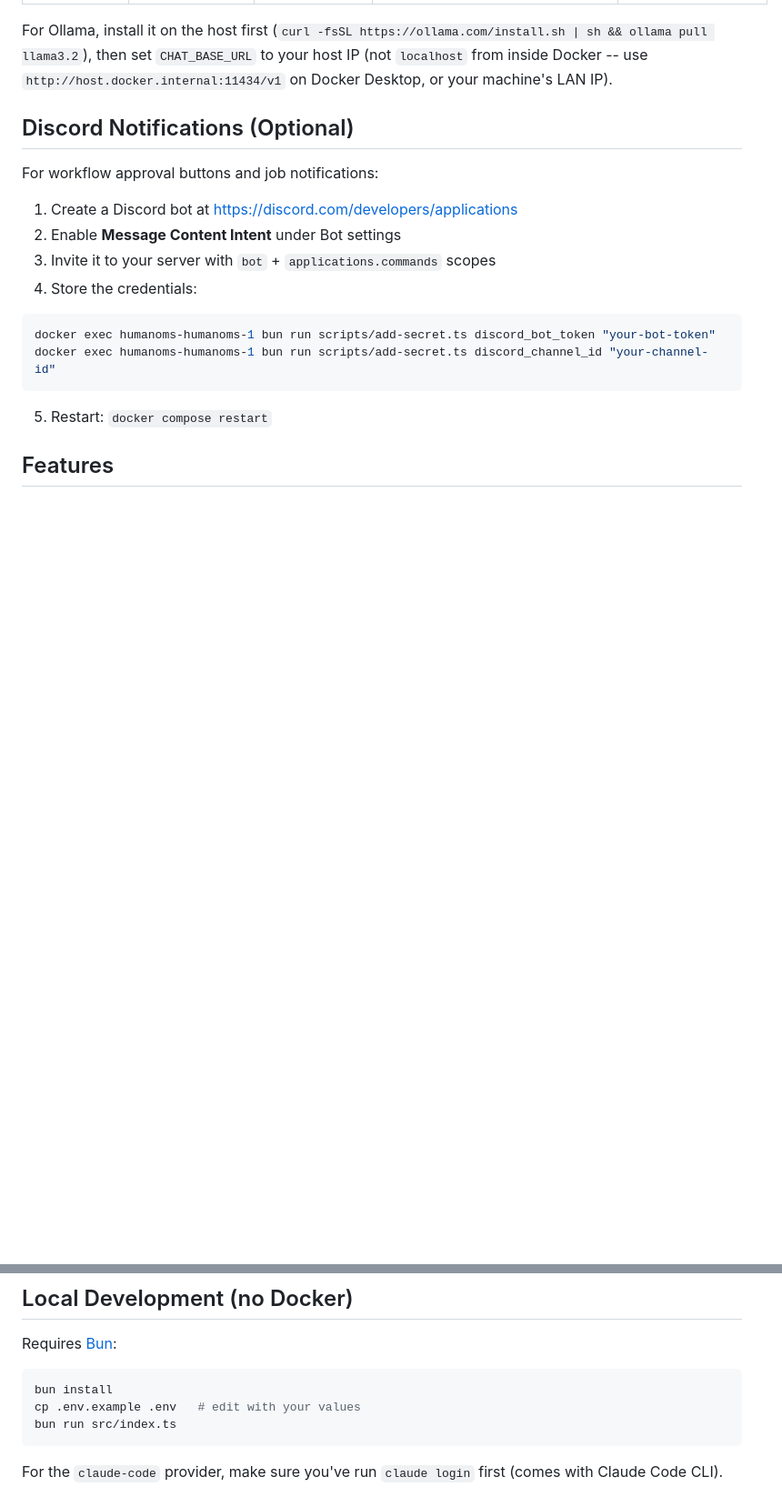
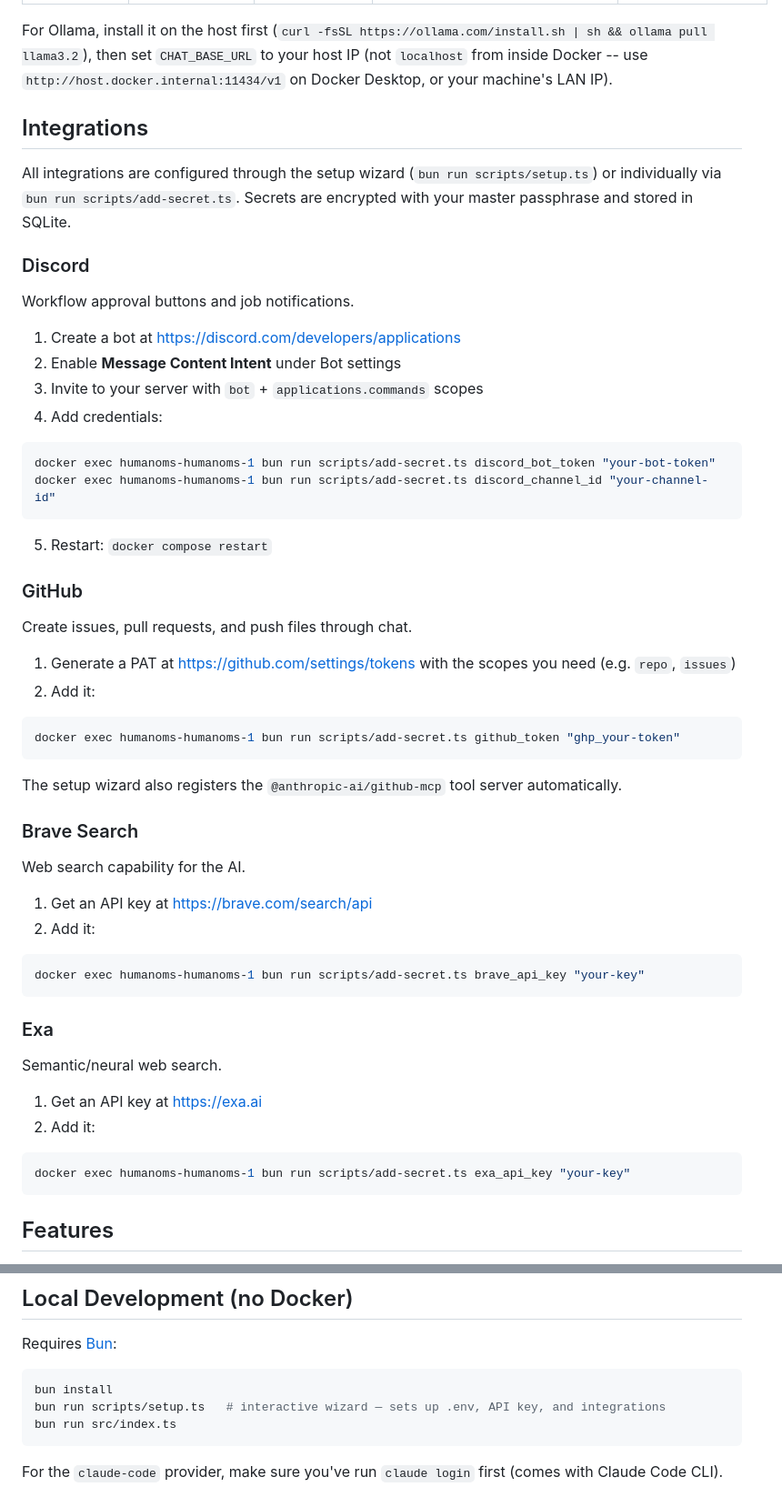
Before and after one commit to manav03panchal/humanoms, a Markdown page: README.md, 2 parts joined by grey strips. Shown at 91% size. GitHub-like rendering; blank space fills up the shorter version.

Commit message:
docs: document setup wizard and all integrations in README
Co-Authored-By: Claude Opus 4.6 <noreply@anthropic.com>

````diff
--- a/README.md
+++ b/README.md
@@ -91,14 +107,18 @@ Any provider that speaks OpenAI's API format works out of the box. Set these in
 
 For Ollama, install it on the host first (`curl -fsSL https://ollama.com/install.sh | sh && ollama pull llama3.2`), then set `CHAT_BASE_URL` to your host IP (not `localhost` from inside Docker -- use `http://host.docker.internal:11434/v1` on Docker Desktop, or your machine's LAN IP).
 
-## Discord Notifications (Optional)
+## Integrations
 
-For workflow approval buttons and job notifications:
+All integrations are configured through the setup wizard (`bun run scripts/setup.ts`) or individually via `bun run scripts/add-secret.ts`. Secrets are encrypted with your master passphrase and stored in SQLite.
 
-1. Create a Discord bot at https://discord.com/developers/applications
+### Discord
+
+Workflow approval buttons and job notifications.
+
+1. Create a bot at https://discord.com/developers/applications
 2. Enable **Message Content Intent** under Bot settings
-3. Invite it to your server with `bot` + `applications.commands` scopes
-4. Store the credentials:
+3. Invite to your server with `bot` + `applications.commands` scopes
+4. Add credentials:
 
 ```bash
 docker exec humanoms-humanoms-1 bun run scripts/add-secret.ts discord_bot_token "your-bot-token"
@@ -106,6 +126,41 @@ docker exec humanoms-humanoms-1 bun run scripts/add-secret.ts discord_channel_id
 ```
 
 5. Restart: `docker compose restart`
+
+### GitHub
+
+Create issues, pull requests, and push files through chat.
+
+1. Generate a PAT at https://github.com/settings/tokens with the scopes you need (e.g. `repo`, `issues`)
+2. Add it:
+
+```bash
+docker exec humanoms-humanoms-1 bun run scripts/add-secret.ts github_token "ghp_your-token"
+```
+
+The setup wizard also registers the `@anthropic-ai/github-mcp` tool server automatically.
+
+### Brave Search
+
+Web search capability for the AI.
+
+1. Get an API key at https://brave.com/search/api
+2. Add it:
+
+```bash
+docker exec humanoms-humanoms-1 bun run scripts/add-secret.ts brave_api_key "your-key"
+```
+
+### Exa
+
+Semantic/neural web search.
+
+1. Get an API key at https://exa.ai
+2. Add it:
+
+```bash
+docker exec humanoms-humanoms-1 bun run scripts/add-secret.ts exa_api_key "your-key"
+```
 
 ## Features
 
@@ -137,7 +192,7 @@ Requires [Bun](https://bun.sh):
 
 ```bash
 bun install
-cp .env.example .env   # edit with your values
+bun run scripts/setup.ts   # interactive wizard — sets up .env, API key, and integrations
 bun run src/index.ts
 ```
 
````
Also changed, not shown: other parts of README.md (+20 -4 lines).
